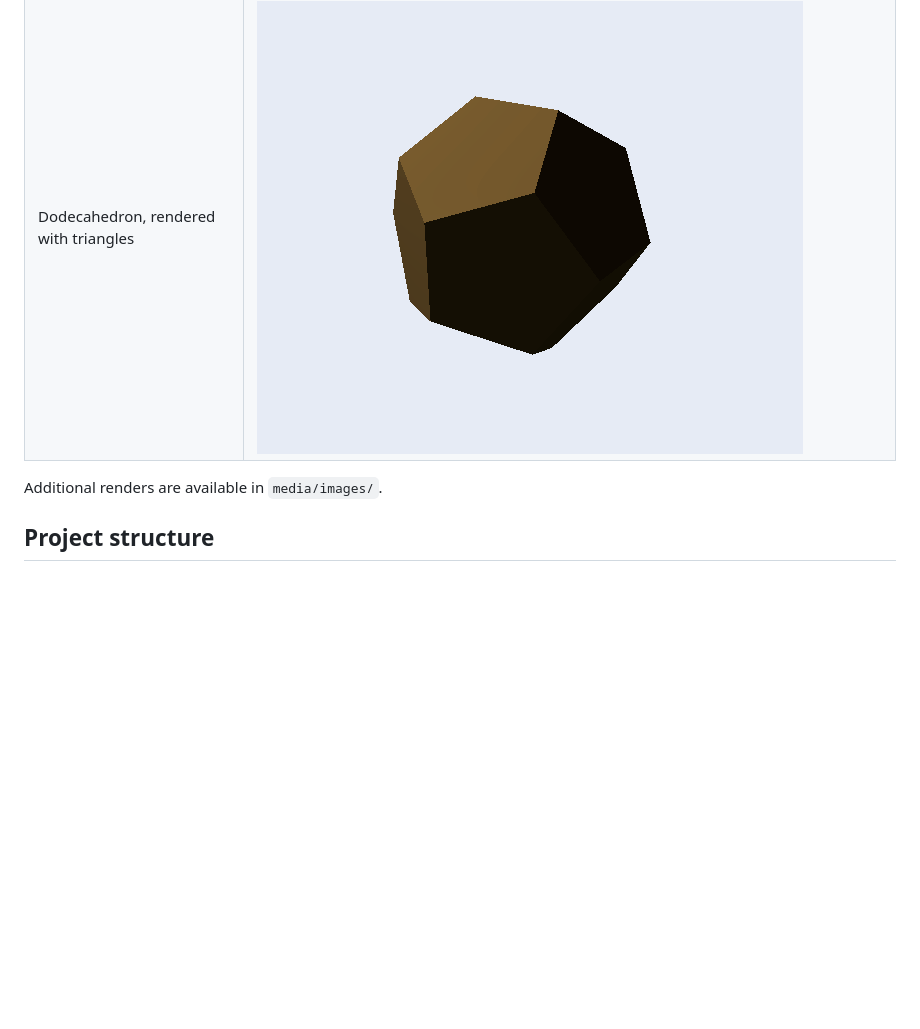
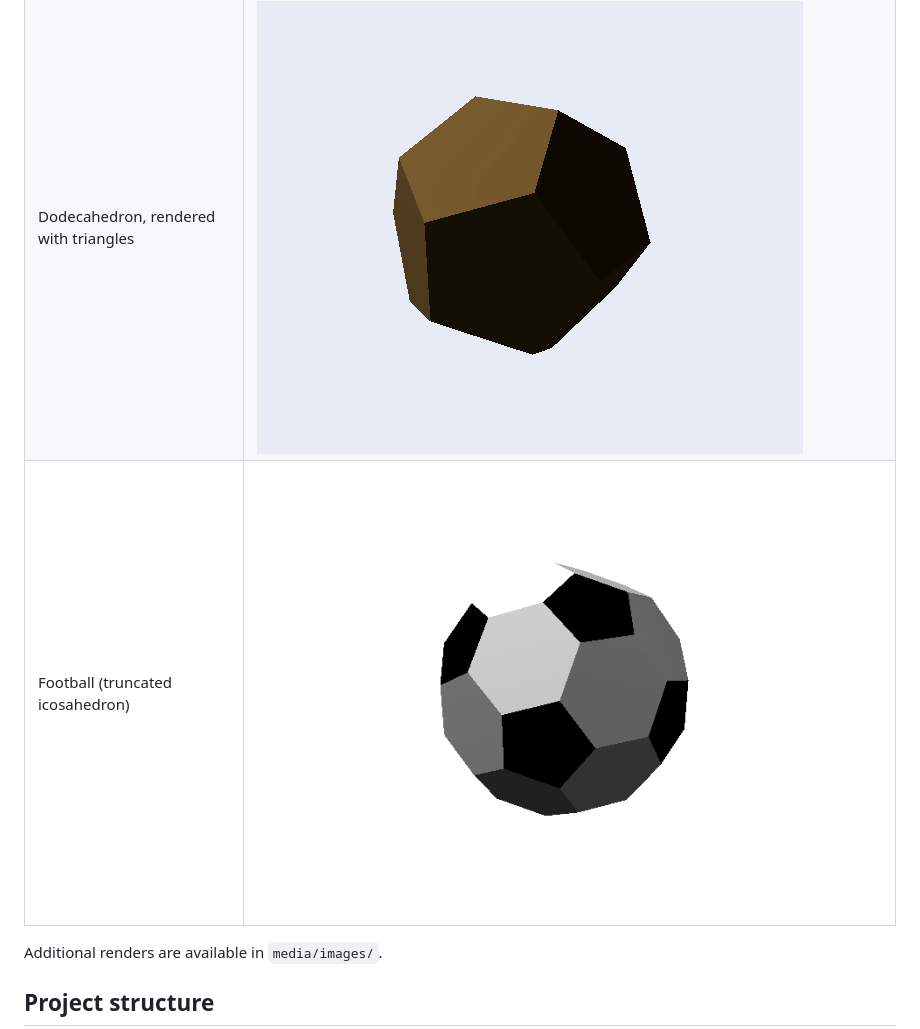
Before and after one commit to nishantb06/ray_tracing_challenge_rs, a Markdown page: README.md, the part around the change. GitHub-like rendering; pictures changed too: media/images/football.png (added); blank space fills up the shorter version.

Commit message:
feat: football icosahedron truncated

```diff
--- a/README.md
+++ b/README.md
@@ -76,6 +76,7 @@ cargo run --bin ppm_to_png -- media/images_ppm/cover_scene.ppm media/images/cove
 | Cone and Cylinder | ![Cone and Cylinder](media/images/cone_and_cylinder.png) |
 | Hexagon rendered with Groups| ![Hexagon rendered with Groups](media/images/group_hexagon.png) |
 | Dodecahedron, rendered with triangles | ![Dodecahedron](media/images/dodecahedron.png) |
+| Football (truncated icosahedron) | ![Dodecahedron](media/images/football.png) |
 
 Additional renders are available in `media/images/`.
 
```
Also changed, not shown: 1 other file.
